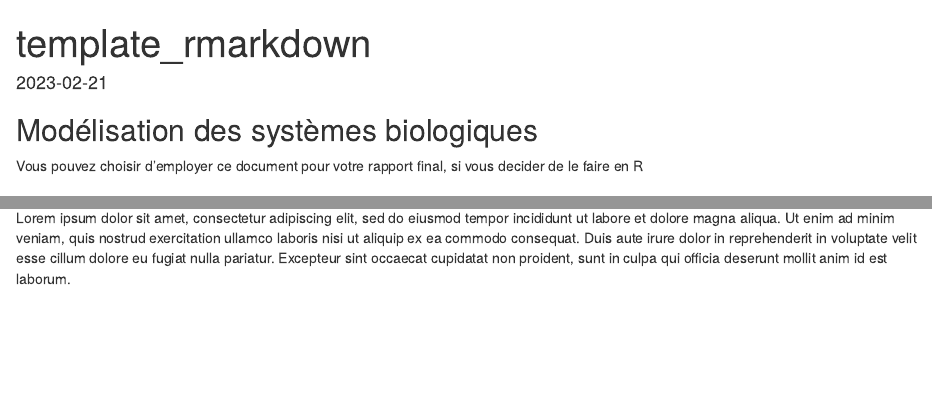
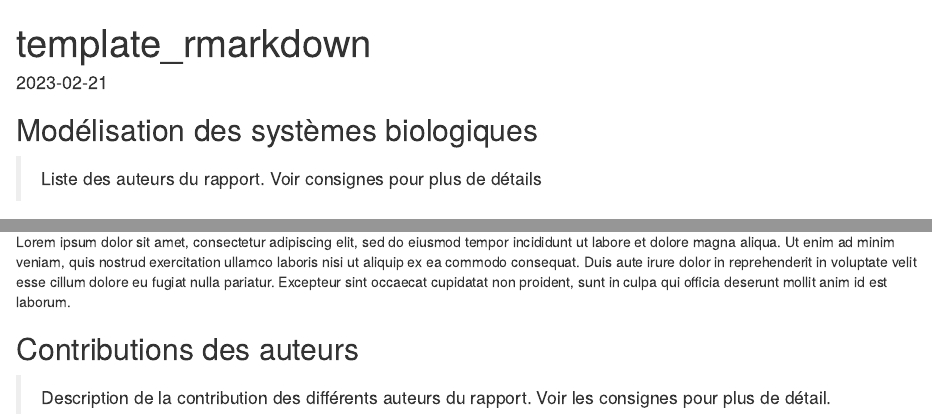
Before and after one commit to LBRAI2219-2023/template_jupyter, an R Markdown document (Rapport_rmarkdown.Rmd): the page in a window 1100 px wide, from its top, and a second part further down, joined at a grey line. Rendered offline with R 4.5, knitr and Pandoc, with nearby package versions.

Commit message:
ajout auteurs

````diff
--- a/Rapport_rmarkdown.Rmd
+++ b/Rapport_rmarkdown.Rmd
@@ -9,6 +9,8 @@ knitr::opts_chunk$set(echo = TRUE)
 ```
 
 ## Modélisation des systèmes biologiques
+
+> Liste des auteurs du rapport. Voir consignes pour plus de détails
 
 Vous pouvez choisir d'employer ce document pour votre rapport final, si vous decider de le faire en R
 
@@ -54,3 +56,6 @@ Lorem ipsum dolor sit amet, consectetur adipiscing elit, sed do eiusmod tempor i
 ### Analyse de l’interaction entre rendements et racines
 
 Lorem ipsum dolor sit amet, consectetur adipiscing elit, sed do eiusmod tempor incididunt ut labore et dolore magna aliqua. Ut enim ad minim veniam, quis nostrud exercitation ullamco laboris nisi ut aliquip ex ea commodo consequat. Duis aute irure dolor in reprehenderit in voluptate velit esse cillum dolore eu fugiat nulla pariatur. Excepteur sint occaecat cupidatat non proident, sunt in culpa qui officia deserunt mollit anim id est laborum.
+
+## Contributions des auteurs
+> Description de la contribution des différents auteurs du rapport. Voir les consignes pour plus de détail.
````
Also changed, not shown: 1 other file.
